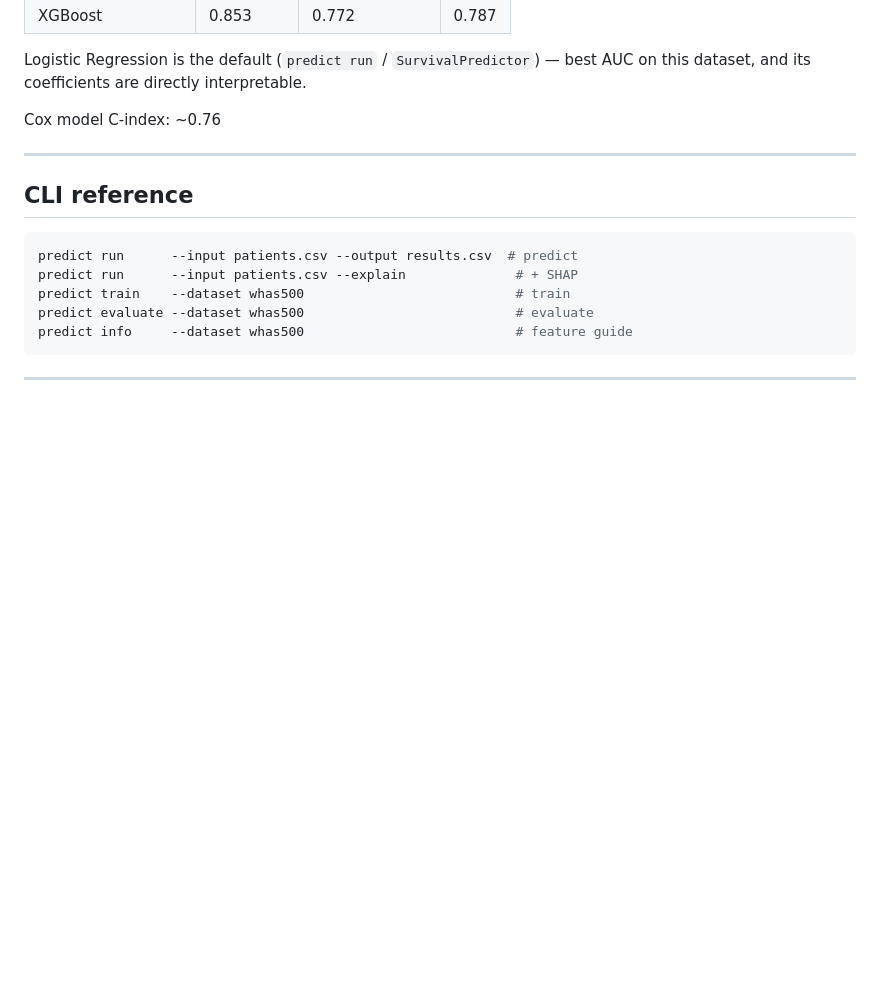
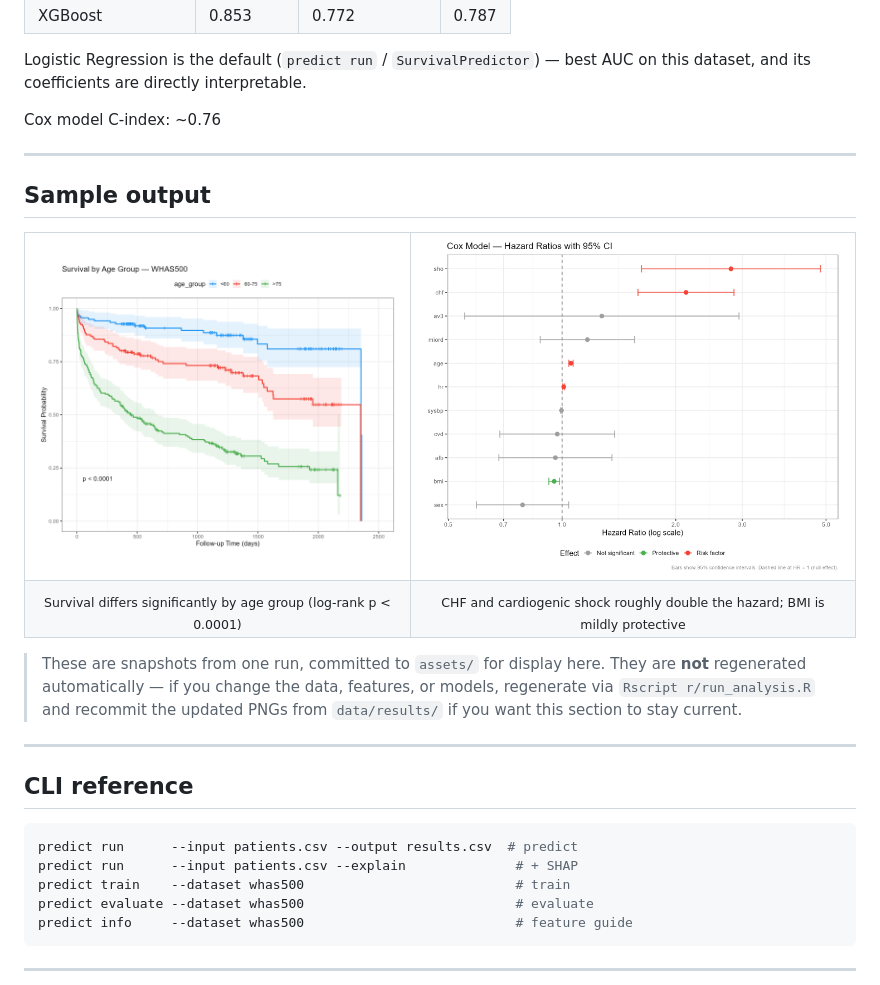
Before and after one commit to ayodeji07/patient_survival_prediction, a Markdown page: README.md, the part around the change. Drawn GitHub-style; pictures changed too: assets/cox_forest.png (added), assets/km_by_age.png (added); blank space fills up the shorter version.

Commit message:
Add sample output charts to README
Commits the KM-by-age-group curve and Cox forest plot to assets/ and
embeds them in a new "Sample output" section, so the actual analysis
output is visible on GitHub without cloning and running the pipeline.

These are static snapshots, not regenerated automatically -- noted
explicitly in the README so it doesn't silently go stale the way the
VSCODE_GUIDE numbers did before this session's fixes.

````diff
--- a/README.md
+++ b/README.md
@@ -77,6 +77,27 @@ Cox model C-index: ~0.76
 
 ---
 
+## Sample output
+
+<table>
+<tr>
+<td><img src="assets/km_by_age.png" width="420" alt="Kaplan-Meier survival curves stratified by age group"></td>
+<td><img src="assets/cox_forest.png" width="420" alt="Cox model forest plot of hazard ratios"></td>
+</tr>
+<tr>
+<td align="center"><sub>Survival differs significantly by age group (log-rank p &lt; 0.0001)</sub></td>
+<td align="center"><sub>CHF and cardiogenic shock roughly double the hazard; BMI is mildly protective</sub></td>
+</tr>
+</table>
+
+> These are snapshots from one run, committed to `assets/` for display here.
+> They are **not** regenerated automatically — if you change the data,
+> features, or models, regenerate via `Rscript r/run_analysis.R` and
+> recommit the updated PNGs from `data/results/` if you want this section
+> to stay current.
+
+---
+
 ## CLI reference
 
 ```bash
````
